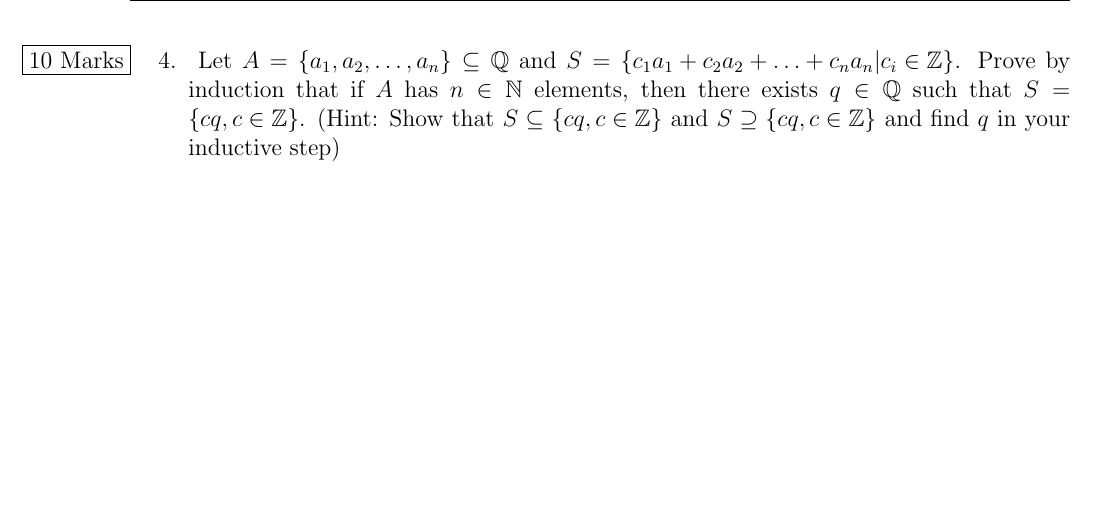
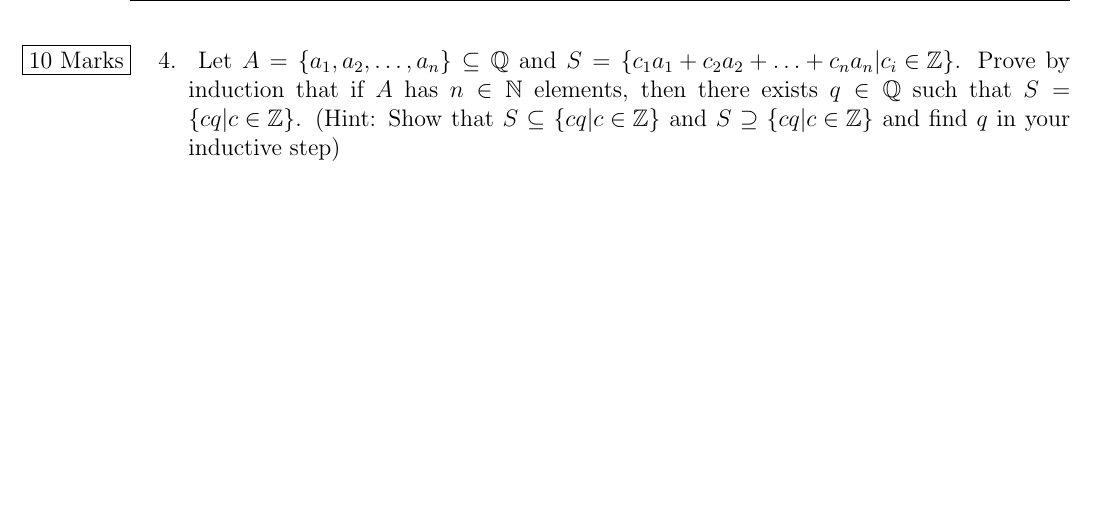
Before and after one commit to TheSplooey/Math-220-Hints-and-Practice, a LaTeX document (Math220 Midterm Practice/Math_220_Practice_Midterm_1.tex): part of page 7 of 8, cut so that both start at the same text. Compiled offline with pdfLaTeX.

Commit message:
Update Math_220_Practice_Midterm_1.tex

```diff
--- a/Math220 Midterm Practice/Math_220_Practice_Midterm_1.tex
+++ b/Math220 Midterm Practice/Math_220_Practice_Midterm_1.tex
@@ -103,7 +103,7 @@
 \pagebreak
 \begin{enumerate}
     \item[4.]\reversemarginpar\marginnote{ \fbox{10 Marks} }[-0.24in]
-  Let $A = \set{a_1,a_2,\ldots,a_n} \subseteq \mathbb{Q}$ and $S = \set{c_1a_1 + c_2a_2 + \ldots + c_n a_n | c_i  \in \mathbb{Z}}$. Prove by induction that if $A$ has $n \in \mathbb{N}$ elements, then there exists $q \in \mathbb{Q}$ such that $S = \set{cq, c \in \mathbb{Z}}$. (Hint: Show that $S \subseteq \set{cq, c \in \mathbb{Z}}$ and $S \supseteq \set{cq, c \in \mathbb{Z}}$ and find $q$ in your inductive step)
+  Let $A = \set{a_1,a_2,\ldots,a_n} \subseteq \mathbb{Q}$ and $S = \set{c_1a_1 + c_2a_2 + \ldots + c_n a_n | c_i  \in \mathbb{Z}}$. Prove by induction that if $A$ has $n \in \mathbb{N}$ elements, then there exists $q \in \mathbb{Q}$ such that $S = \set{cq| c \in \mathbb{Z}}$. (Hint: Show that $S \subseteq \set{cq| c \in \mathbb{Z}}$ and $S \supseteq \set{cq| c \in \mathbb{Z}}$ and find $q$ in your inductive step)
 \end{enumerate}
 \pagebreak
 \begin{enumerate}
```
